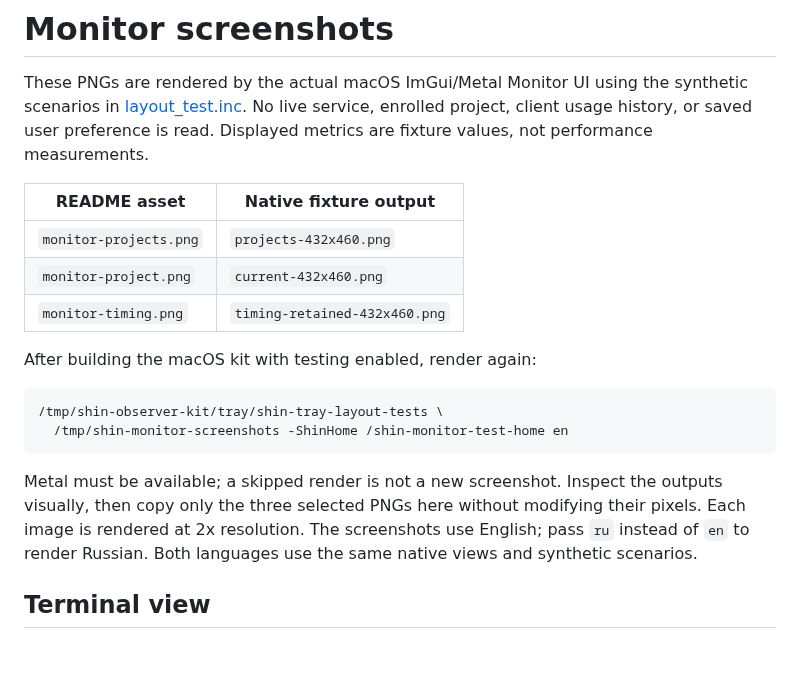
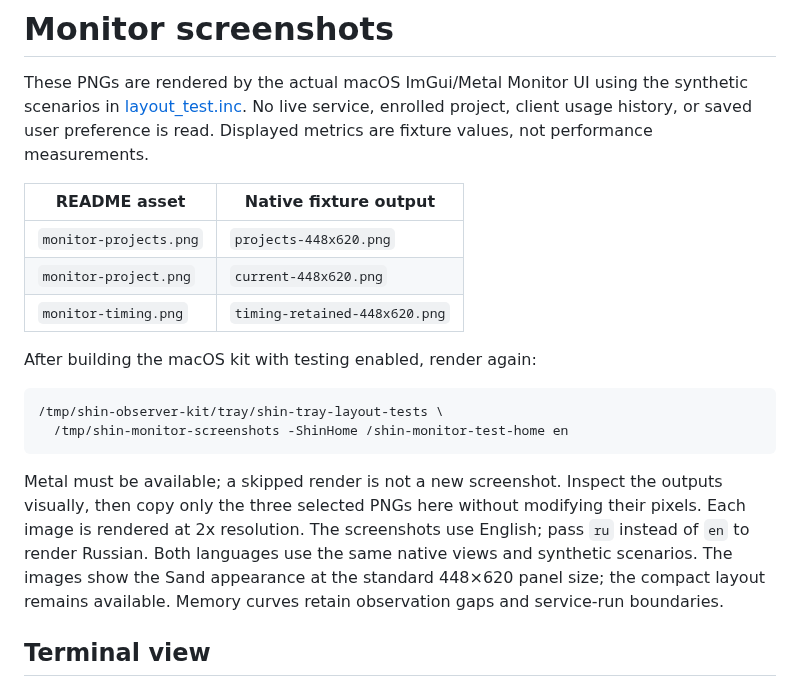
Before and after one commit to toseek-samurai/shin-context-engine, a Markdown page: docs/images/README.md, the part around the change. GitHub-like rendering; blank space fills up the shorter version.

Commit message:
feat(monitor): adopt Sand design (#23)

```diff
--- a/docs/images/README.md
+++ b/docs/images/README.md
@@ -7,9 +7,9 @@ is read. Displayed metrics are fixture values, not performance measurements.
 
 | README asset | Native fixture output |
 | --- | --- |
-| `monitor-projects.png` | `projects-432x460.png` |
-| `monitor-project.png` | `current-432x460.png` |
-| `monitor-timing.png` | `timing-retained-432x460.png` |
+| `monitor-projects.png` | `projects-448x620.png` |
+| `monitor-project.png` | `current-448x620.png` |
+| `monitor-timing.png` | `timing-retained-448x620.png` |
 
 After building the macOS kit with testing enabled, render again:
 
@@ -22,6 +22,9 @@ Metal must be available; a skipped render is not a new screenshot. Inspect the
 outputs visually, then copy only the three selected PNGs here without modifying
 their pixels. Each image is rendered at 2x resolution. The screenshots use English; pass `ru` instead of `en` to render Russian.
 Both languages use the same native views and synthetic scenarios.
+The images show the Sand appearance at the standard 448×620 panel size; the
+compact layout remains available. Memory curves retain observation gaps and
+service-run boundaries.
 
 ## Terminal view
 
```
Also changed, not shown: docs/releases/v2.0.5-dev.29.md (added, +21 -0 lines), docs/images/monitor-project.png, docs/images/monitor-projects.png, docs/images/monitor-timing.png, 12 other files.
